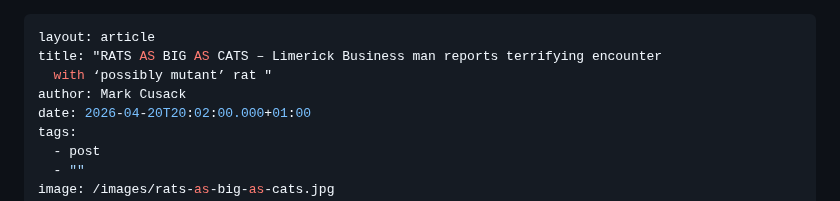
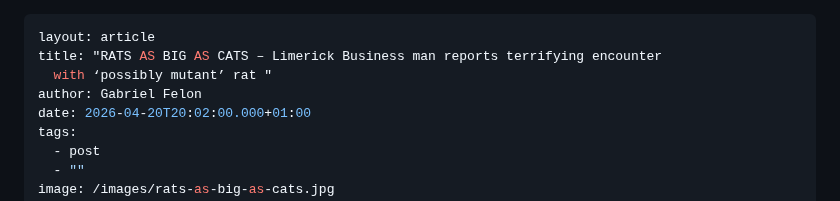
Before and after one commit to limericksaucer123/LMFAO-061, a Markdown page: src/blog/2026-04-20-rats-as-big-as-cats-–-limerick-buisness-man-reports-terrifying-encounter-with-‘possibly-mutant’-rat.md, the part around the change. GitHub-like rendering.

Commit message:
Update Blog “2026-04-20-rats-as-big-as-cats-–-limerick-buisness-man-reports-terrifying-encounter-with-‘possibly-mutant’-rat”

```diff
--- a/src/blog/2026-04-20-rats-as-big-as-cats-–-limerick-buisness-man-reports-terrifying-encounter-with-‘possibly-mutant’-rat.md
+++ b/src/blog/2026-04-20-rats-as-big-as-cats-–-limerick-buisness-man-reports-terrifying-encounter-with-‘possibly-mutant’-rat.md
@@ -2,7 +2,7 @@
 layout: article
 title: "RATS AS BIG AS CATS – Limerick Business man reports terrifying encounter
   with ‘possibly mutant’ rat "
-author: Mark Cusack
+author: Gabriel Felon
 date: 2026-04-20T20:02:00.000+01:00
 tags:
   - post
```
